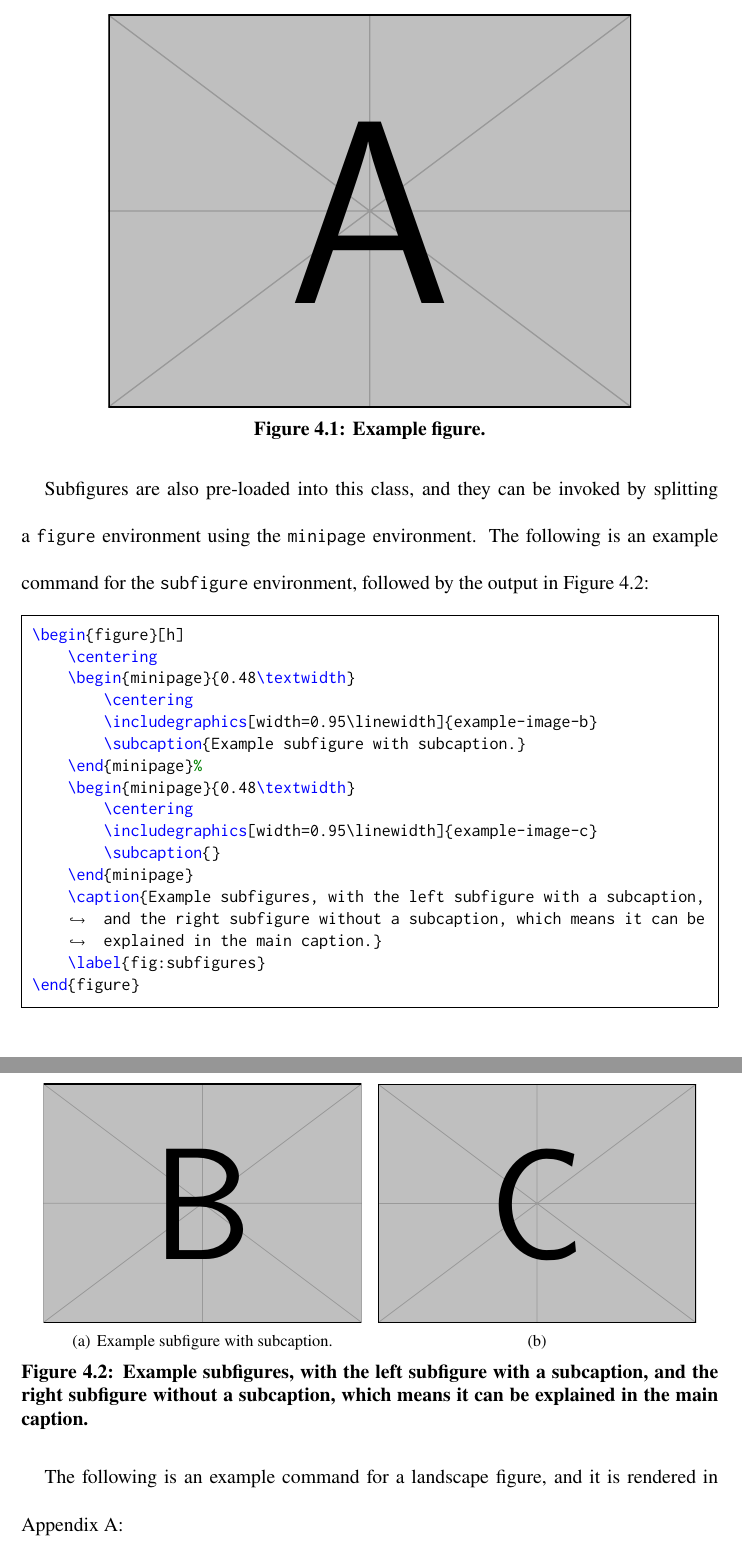
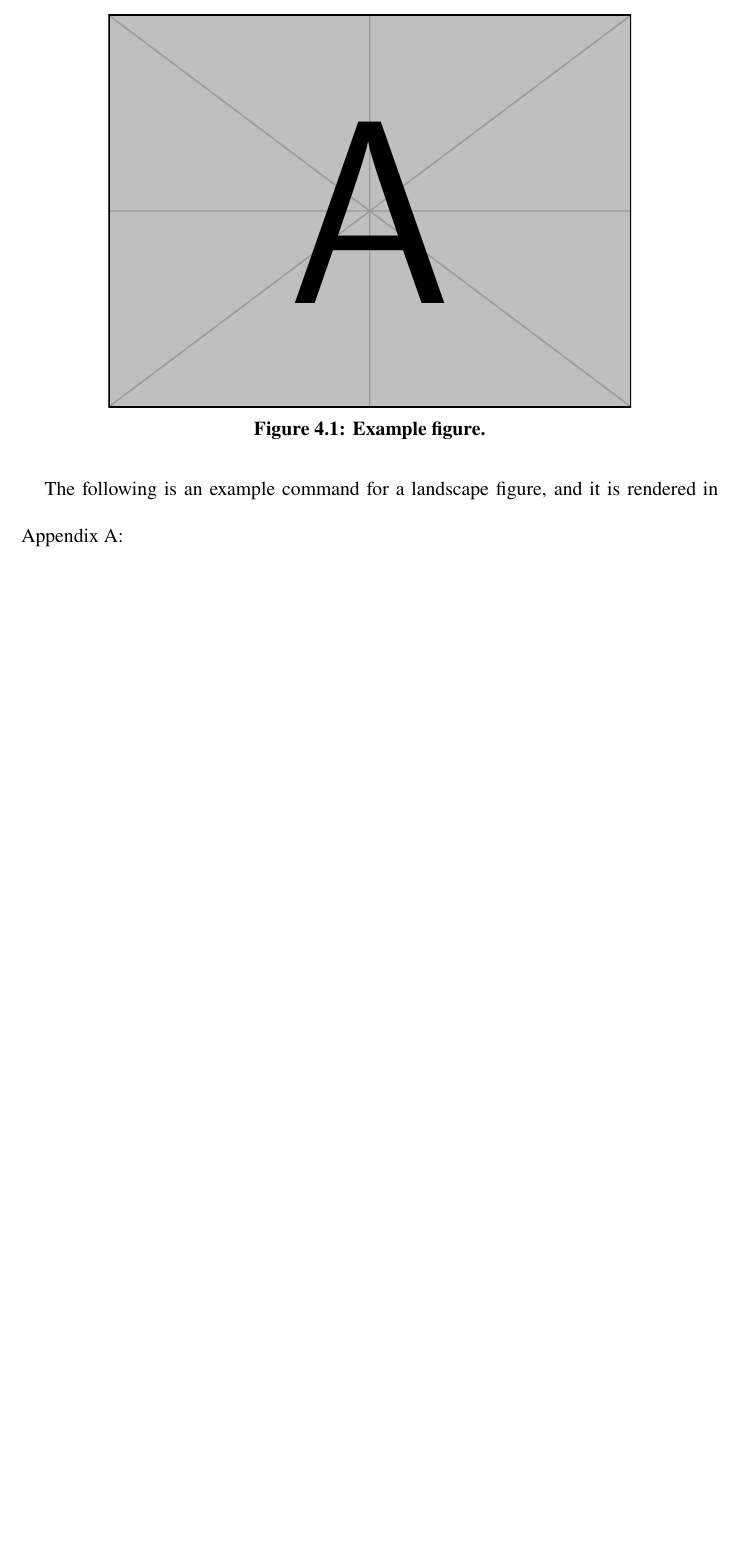
Before and after one commit to affanadly/Random-Astro-Utils, a LaTeX thesis (umalayathesis_v2/thesis.tex, which reads umalayathesis_v2/umalayathesis.cls): two parts of pages 19 and 20 of 42 before the commit and part of page 19 of 41 after it, the two joined at a grey line, cut so that both start at the same text, the shorter picture padded with empty space. Compiled offline with pdfLaTeX.

Commit message:
Removed subfigures and subtables, fixed spacing, and added acronym support

```diff
--- a/umalayathesis_v2/thesis.tex
+++ b/umalayathesis_v2/thesis.tex
@@ -157,10 +157,16 @@
 
   keywords={own,conf},
 }
+\end{filecontents}
 
+\begin{filecontents}{acronyms.tex}
+\newacronym{theta}{$\theta_D$}{Diffraction limit}
+\newacronym{ALMA}{ALMA}{Atacama Large Millimeter/submillimeter Array}
+\newacronym{VLBI}{VLBI}{Very Long Baseline Interferometry}
 \end{filecontents}
 
 \addbibresource{ref.bib}
+\loadglsentries{acronyms.tex}
 
 \begin{document}
 
@@ -322,42 +314,6 @@ Figures can be added as usual using the \texttt{figure} environment. If a figure
     \label{fig:figure}
 \end{figure}
 
-Subfigures are also pre-loaded into this class, and they can be invoked by splitting a \texttt{figure} environment using the \texttt{minipage} environment. The following is an example command for the \texttt{subfigure} environment, followed by the output in Figure \ref{fig:subfigures}:
-
-\begin{minted}{latex}
-    \begin{figure}[h]
-        \centering
-        \begin{minipage}{0.48\textwidth}
-            \centering
-            \includegraphics[width=0.95\linewidth]{example-image-b}
-            \subcaption{Example subfigure with subcaption.}
-        \end{minipage}%
-        \begin{minipage}{0.48\textwidth}
-            \centering
-            \includegraphics[width=0.95\linewidth]{example-image-c}
-            \subcaption{}
-        \end{minipage}
-        \caption{Example subfigures, with the left subfigure with a subcaption, and the right subfigure without a subcaption, which means it can be explained in the main caption.}
-        \label{fig:subfigures}
-    \end{figure}
-\end{minted}
-
-\begin{figure}[h]
-    \centering
-    \begin{minipage}{0.48\textwidth}
-        \centering
-        \includegraphics[width=0.95\linewidth]{example-image-b}
-        \subcaption{Example subfigure with subcaption.}
-    \end{minipage}%
-    \begin{minipage}{0.48\textwidth}
-        \centering
-        \includegraphics[width=0.95\linewidth]{example-image-c}
-        \subcaption{}
-    \end{minipage}
-    \caption{Example subfigures, with the left subfigure with a subcaption, and the right subfigure without a subcaption, which means it can be explained in the main caption.}
-    \label{fig:subfigures}
-\end{figure}
-
 The following is an example command for a landscape figure, and it is rendered in Appendix \ref{app:landscapefigure}:
 
 \begin{minted}{latex}
--- a/umalayathesis_v2/umalayathesis.cls
+++ b/umalayathesis_v2/umalayathesis.cls
@@ -373,12 +373,8 @@
 \titlespacing{\paragraph}{0pt}{2.5ex plus 1ex minus .2ex}{0.1ex plus .2ex}
 
 %%%%%
-% Subfloats and Captions
+% Captions
 %%%%%
-\newsubfloat{figure}
-\newsubfloat{table}
-\setcounter{lofdepth}{2}
-\setcounter{lotdepth}{2}
 \captionnamefont{\bfseries\normalsize}
 \captiontitlefont{\bfseries\normalsize\boldmath}
 
@@ -442,18 +447,12 @@
 \renewcommand*\cftfigureaftersnum{:\space}
 \renewcommand*\cfttableaftersnum{:\space}
 \setlength\cftbeforefigureskip{0pt}
-\setlength\cftbeforesubfigureskip{0pt}
-\renewcommand*\cftsubfigureaftersnum{\space}
 \newlength{\tmplength}
 \settowidth{\tmplength}{\normalfont\cftfigurename}
 \addtolength{\tmplength}{\cftfigurenumwidth}
-\cftsetindents{subfigure}{\tmplength}{1.5em}
 \setlength\cftbeforetableskip{0pt}
-\setlength\cftbeforesubtableskip{0pt}
-\renewcommand*\cftsubtableaftersnum{\space}
 \settowidth{\tmplength}{\normalfont\cfttablename}
 \addtolength{\tmplength}{\cfttablenumwidth}
-\cftsetindents{subtable}{\tmplength}{1.5em}
 
 \let\oldinsertchapterspace\insertchapterspace
 \let\olduppercase\uppercase
@@ -485,9 +484,7 @@
 \setlength\cftbeforesubsectionskip{\onelineskip}
 \setlength\cftbeforesubsubsectionskip{\onelineskip}
 \setlength\cftbeforetableskip{\onelineskip}
-\setlength\cftbeforesubtableskip{\onelineskip}
 \setlength\cftbeforefigureskip{\onelineskip}
-\setlength\cftbeforesubfigureskip{\onelineskip}
 \preto{\tocheadstart}{\SingleSpacing}
 \preto{\lotheadstart}{\SingleSpacing}
 \preto{\lofheadstart}{\SingleSpacing}
```
Also changed, not shown: umalayathesis_v2/umalayathesis_v2.pdf, umalayathesis_v2/thesis.tex (28 more changed lines), umalayathesis_v2/umalayathesis.cls (17 more changed lines).
